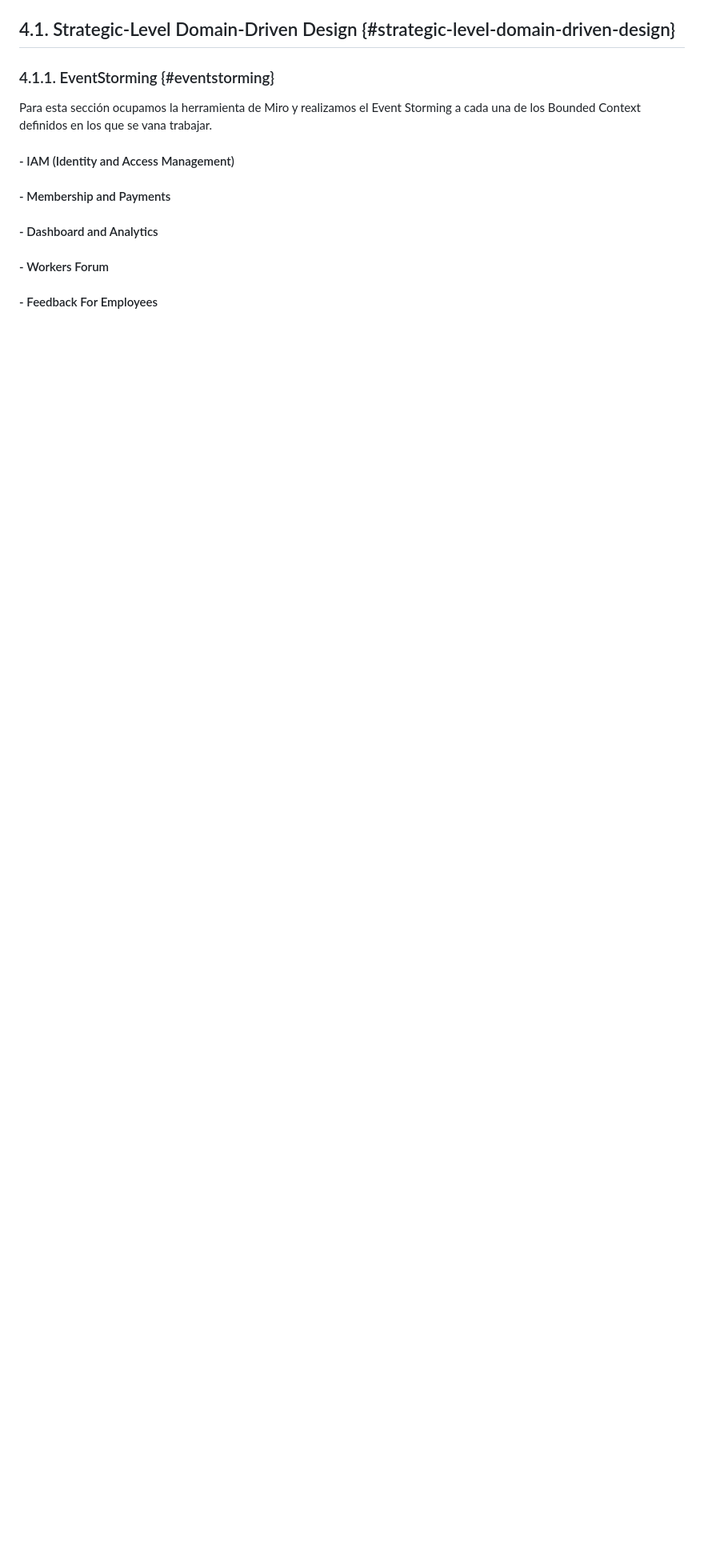
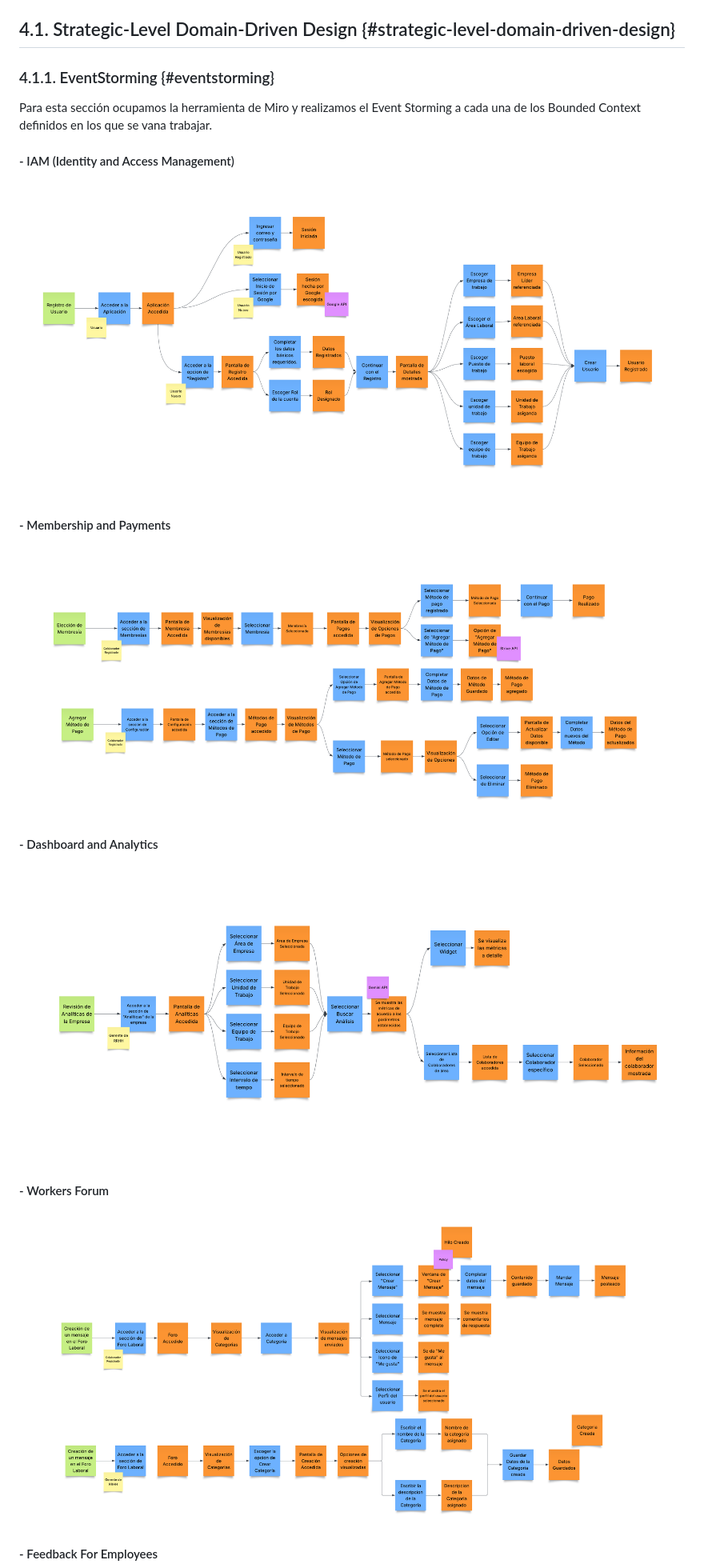
Before and after one commit to elysium-mobile/docs, a Markdown page: report/40-cap4-sol-software-design.md, the part around one of its changes. Shown at 80% size. Drawn GitHub-style; pictures changed too: assets/images/cap4/Analytics.png (added), assets/images/cap4/IAM.png (added), assets/images/cap4/Membership.png (added); blank space fills up the shorter version.

```diff
--- a/report/40-cap4-sol-software-design.md
+++ b/report/40-cap4-sol-software-design.md
@@ -6,6 +6,12 @@
 Para esta sección ocupamos la herramienta de Miro y realizamos el Event Storming a cada una de los Bounded Context definidos en los que se vana  trabajar.
 
 #### - IAM (Identity and Access Management)
+<img src="../assets/images/cap4/IAM.png">
+
 #### - Membership and Payments
+<img src="../assets/images/cap4/Membership.png">
+
 #### - Dashboard and Analytics
+<img src="../assets/images/cap4/Analytics.png">
+
 #### - Workers Forum
```
Also changed, not shown: other parts of report/40-cap4-sol-software-design.md (+8 -5 lines), assets/images/cap4/Feedback.png (added).
